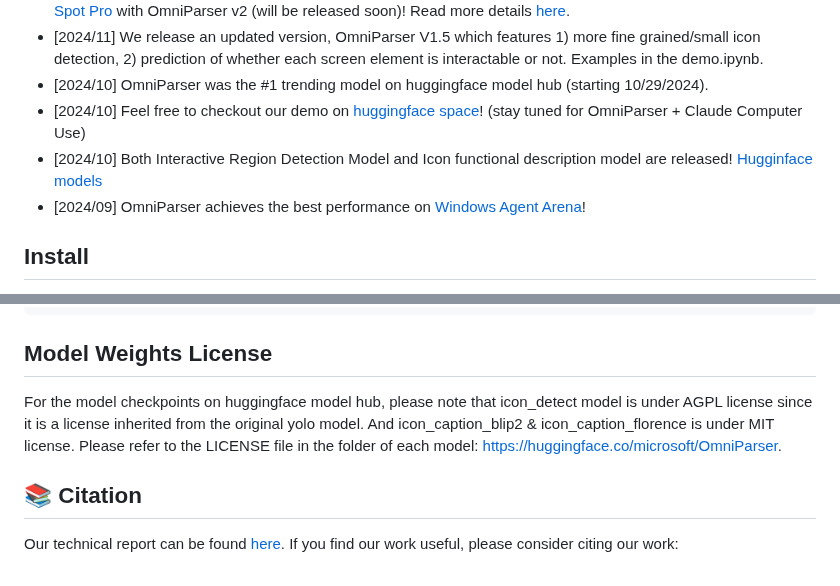
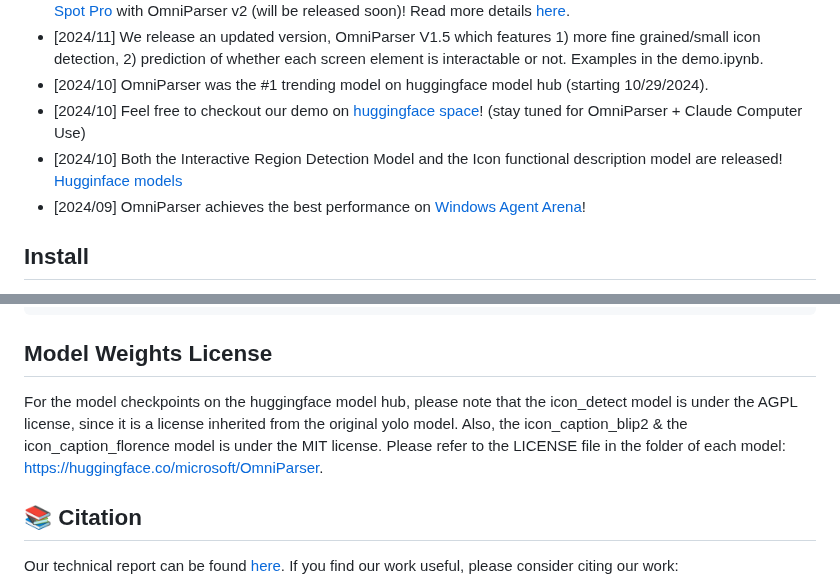
Before and after one commit to microsoft/OmniParser, a Markdown page: README.md, 2 parts joined by grey strips. Rendered like a GitHub page.

Commit message:
Fixed typos
FOund typos in the readme and fixed them

````diff
--- a/README.md
+++ b/README.md
@@ -18,7 +18,7 @@
 - [2024/11] We release an updated version, OmniParser V1.5 which features 1) more fine grained/small icon detection, 2) prediction of whether each screen element is interactable or not. Examples in the demo.ipynb.
 - [2024/10] OmniParser was the #1 trending model on huggingface model hub (starting 10/29/2024).
 - [2024/10] Feel free to checkout our demo on [huggingface space](https://huggingface.co/spaces/microsoft/OmniParser)! (stay tuned for OmniParser + Claude Computer Use)
-- [2024/10] Both Interactive Region Detection Model and Icon functional description model are released! [Hugginface models](https://huggingface.co/microsoft/OmniParser)
+- [2024/10] Both the Interactive Region Detection Model and the Icon functional description model are released! [Hugginface models](https://huggingface.co/microsoft/OmniParser)
 - [2024/09] OmniParser achieves the best performance on [Windows Agent Arena](https://microsoft.github.io/WindowsAgentArena/)!
 
 ## Install
@@ -57,7 +57,7 @@ python gradio_demo.py
 ```
 
 ## Model Weights License
-For the model checkpoints on huggingface model hub, please note that icon_detect model is under AGPL license since it is a license inherited from the original yolo model. And icon_caption_blip2 & icon_caption_florence is under MIT license. Please refer to the LICENSE file in the folder of each model: https://huggingface.co/microsoft/OmniParser.
+For the model checkpoints on the huggingface model hub, please note that the icon_detect model is under the AGPL license, since it is a license inherited from the original yolo model. Also, the icon_caption_blip2 & the icon_caption_florence model is under the MIT license. Please refer to the LICENSE file in the folder of each model: https://huggingface.co/microsoft/OmniParser.
 
 ## 📚 Citation
 Our technical report can be found [here](https://arxiv.org/abs/2408.00203).
````
